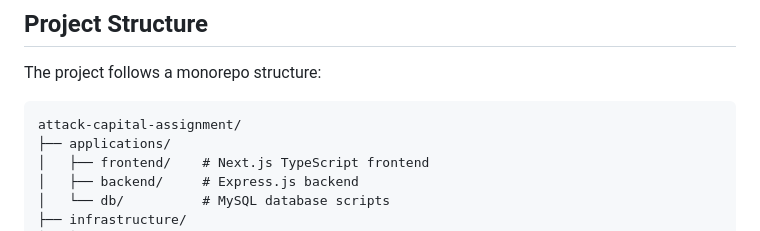
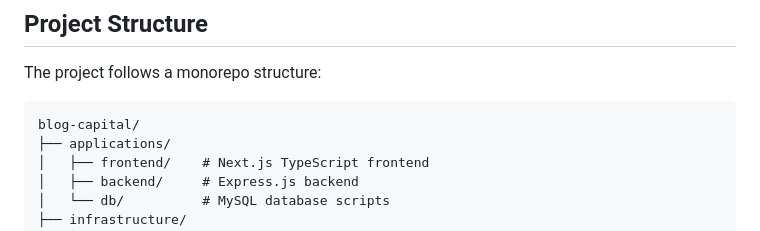
Before and after one commit to thesaltree/blog-capital, a Markdown page: README.md, the part around the change. GitHub-like rendering.

````diff
--- a/README.md
+++ b/README.md
@@ -27,7 +27,7 @@ This project is a monorepo containing a full-stack blog application with a Next.
 The project follows a monorepo structure:
 
 ```
-attack-capital-assignment/
+blog-capital/
 ├── applications/
 │   ├── frontend/    # Next.js TypeScript frontend
 │   ├── backend/     # Express.js backend
````
